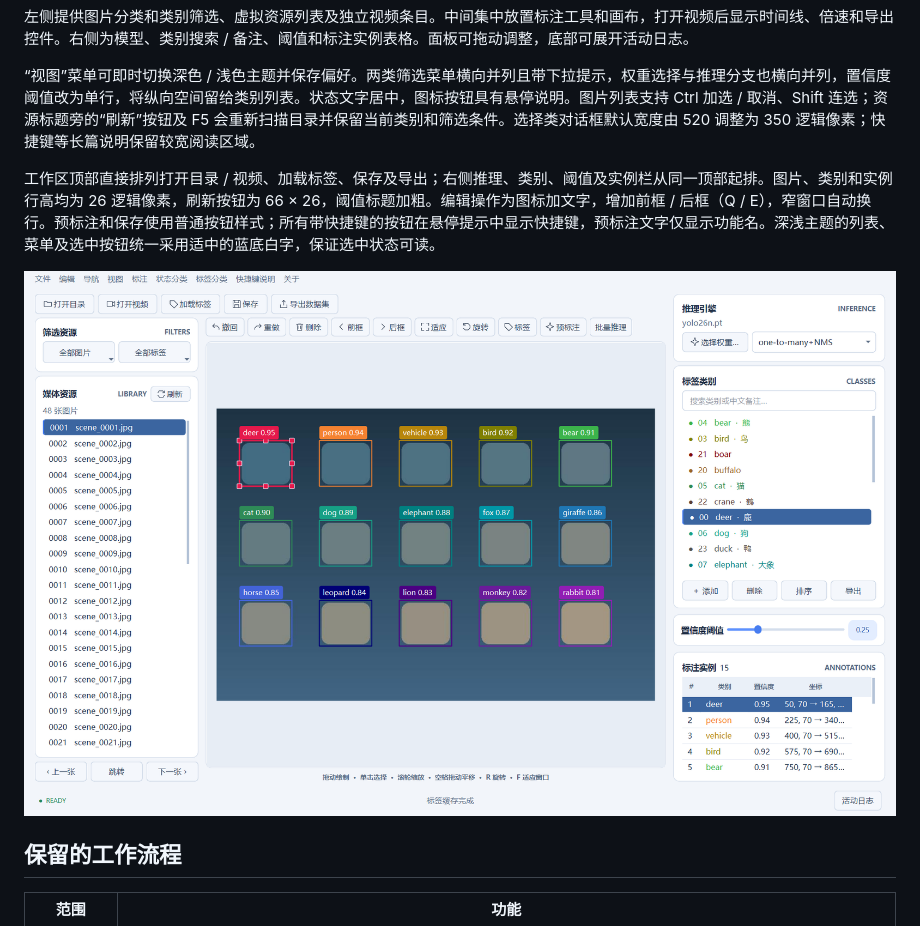
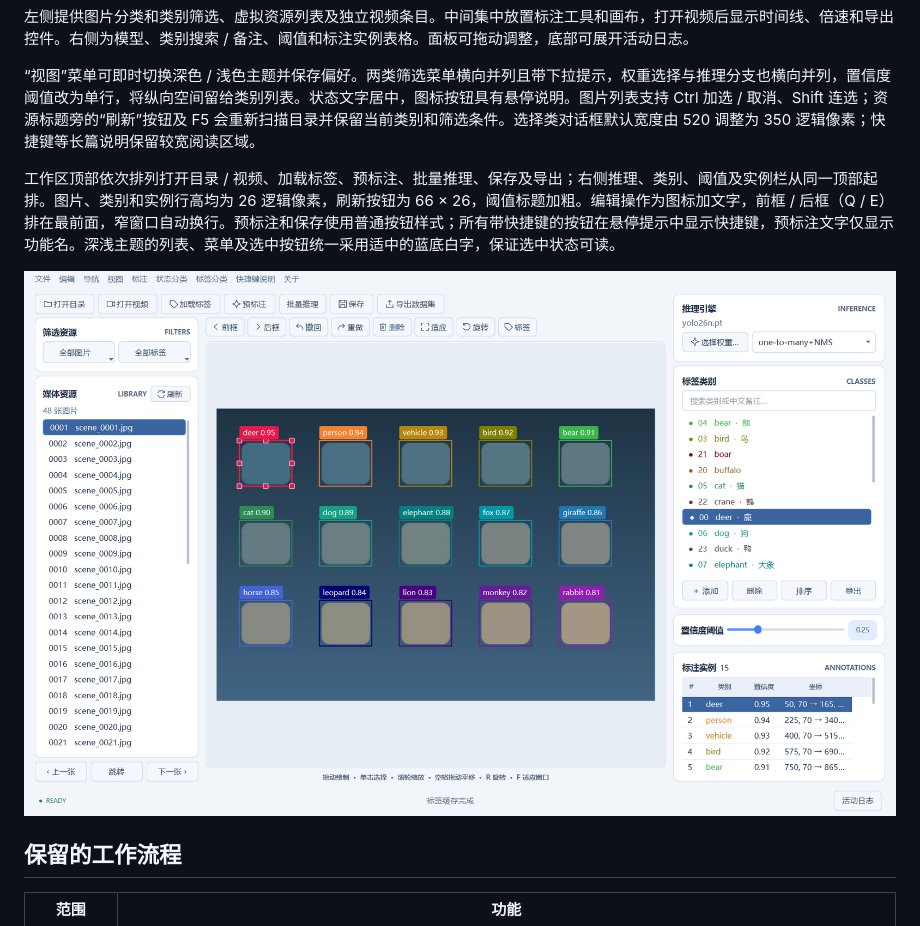
Before and after one commit to sle1008/label_for_detect, a Markdown page: docs/modern-ui.md, the part around the change. Rendered like a GitHub page; pictures changed too: docs/modern-ui-light.png.

```diff
--- a/docs/modern-ui.md
+++ b/docs/modern-ui.md
@@ -29,7 +29,7 @@ python main.py
 
 “视图”菜单可即时切换深色 / 浅色主题并保存偏好。两类筛选菜单横向并列且带下拉提示，权重选择与推理分支也横向并列，置信度阈值改为单行，将纵向空间留给类别列表。状态文字居中，图标按钮具有悬停说明。图片列表支持 Ctrl 加选 / 取消、Shift 连选；资源标题旁的“刷新”按钮及 F5 会重新扫描目录并保留当前类别和筛选条件。选择类对话框默认宽度由 520 调整为 350 逻辑像素；快捷键等长篇说明保留较宽阅读区域。
 
-工作区顶部直接排列打开目录 / 视频、加载标签、保存及导出；右侧推理、类别、阈值及实例栏从同一顶部起排。图片、类别和实例行高均为 26 逻辑像素，刷新按钮为 66 × 26，阈值标题加粗。编辑操作为图标加文字，增加前框 / 后框（Q / E），窄窗口自动换行。预标注和保存使用普通按钮样式；所有带快捷键的按钮在悬停提示中显示快捷键，预标注文字仅显示功能名。深浅主题的列表、菜单及选中按钮统一采用适中的蓝底白字，保证选中状态可读。
+工作区顶部依次排列打开目录 / 视频、加载标签、预标注、批量推理、保存及导出；右侧推理、类别、阈值及实例栏从同一顶部起排。图片、类别和实例行高均为 26 逻辑像素，刷新按钮为 66 × 26，阈值标题加粗。编辑操作为图标加文字，前框 / 后框（Q / E）排在最前面，窄窗口自动换行。预标注和保存使用普通按钮样式；所有带快捷键的按钮在悬停提示中显示快捷键，预标注文字仅显示功能名。深浅主题的列表、菜单及选中按钮统一采用适中的蓝底白字，保证选中状态可读。
 
 ![浅色主题](modern-ui-light.png)
 
```
Also changed, not shown: README.md (+1 -1 lines), docs/modern-ui-preview.png, 1 other file.
